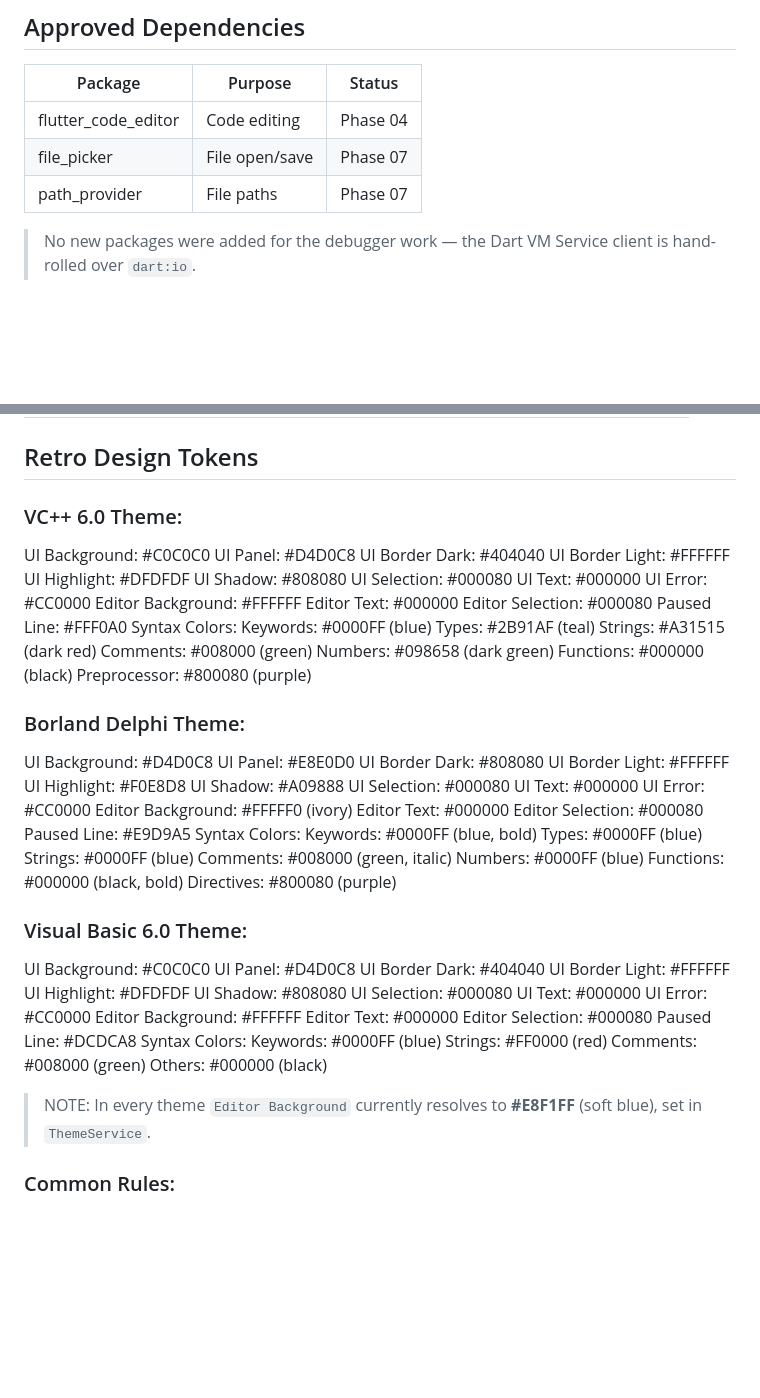
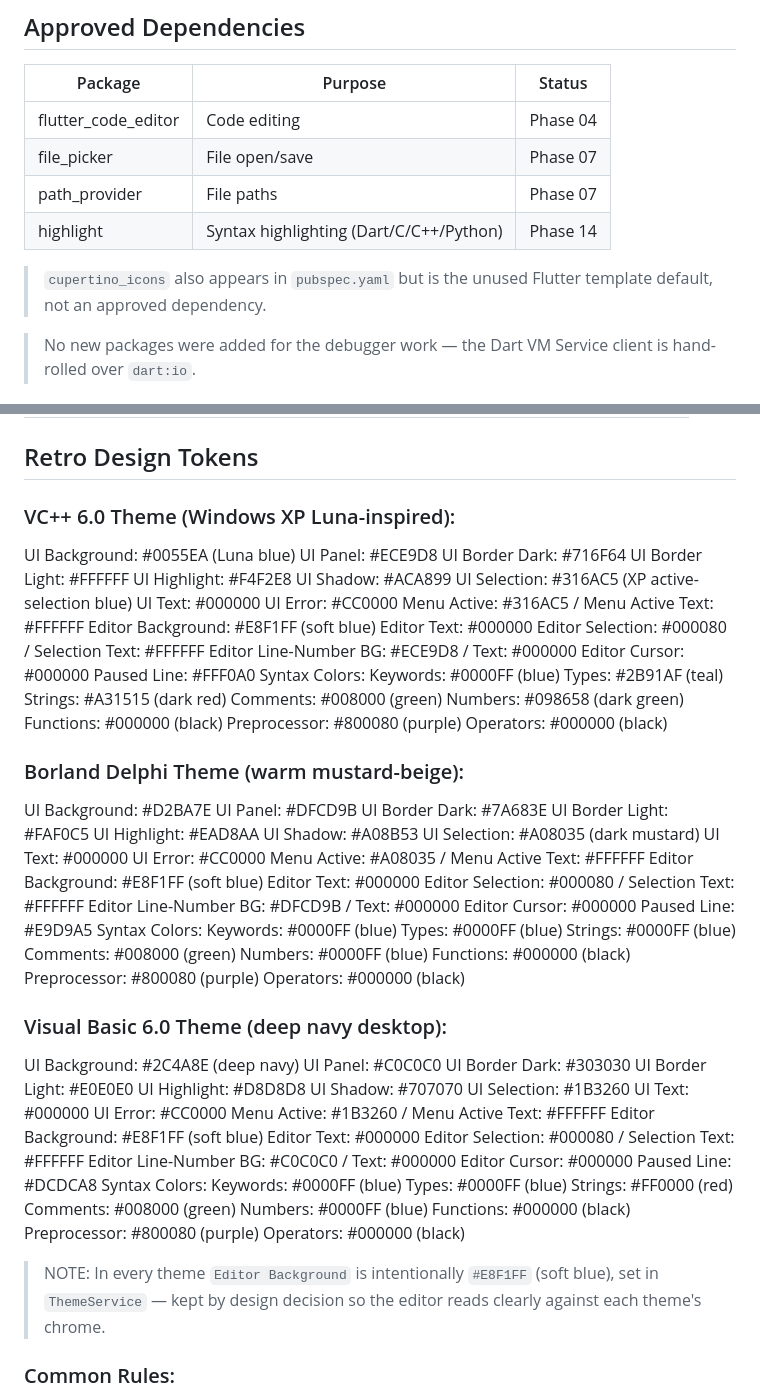
Before and after one commit to moradzadeh67/classic-code-editor, a Markdown page: ARCHITECTURE.md, 2 parts joined by grey strips. Drawn GitHub-style; blank space fills up the shorter version.

Commit message:
docs: sync theme tokens with ThemeService, add highlight dependency

```diff
--- a/ARCHITECTURE.md
+++ b/ARCHITECTURE.md
@@ -157,6 +157,10 @@ output and a session is never silent.
 | flutter_code_editor | Code editing | Phase 04 |
 | file_picker | File open/save | Phase 07 |
 | path_provider | File paths | Phase 07 |
+| highlight | Syntax highlighting (Dart/C/C++/Python) | Phase 14 |
+
+> `cupertino_icons` also appears in `pubspec.yaml` but is the unused Flutter
+> template default, not an approved dependency.
 
 > No new packages were added for the debugger work — the Dart VM Service client
 > is hand-rolled over `dart:io`.
@@ -180,19 +184,22 @@ output and a session is never silent.
 
 ## Retro Design Tokens
 
-### VC++ 6.0 Theme:
-UI Background: #C0C0C0
-UI Panel: #D4D0C8
-UI Border Dark: #404040
+### VC++ 6.0 Theme (Windows XP Luna-inspired):
+UI Background: #0055EA (Luna blue)
+UI Panel: #ECE9D8
+UI Border Dark: #716F64
 UI Border Light: #FFFFFF
-UI Highlight: #DFDFDF
-UI Shadow: #808080
-UI Selection: #000080
+UI Highlight: #F4F2E8
+UI Shadow: #ACA899
+UI Selection: #316AC5 (XP active-selection blue)
 UI Text: #000000
 UI Error: #CC0000
-Editor Background: #FFFFFF
+Menu Active: #316AC5 / Menu Active Text: #FFFFFF
+Editor Background: #E8F1FF (soft blue)
 Editor Text: #000000
-Editor Selection: #000080
+Editor Selection: #000080 / Selection Text: #FFFFFF
+Editor Line-Number BG: #ECE9D8 / Text: #000000
+Editor Cursor: #000000
 Paused Line: #FFF0A0
 Syntax Colors:
 Keywords: #0000FF (blue)
@@ -202,52 +209,65 @@ Comments: #008000 (green)
 Numbers: #098658 (dark green)
 Functions: #000000 (black)
 Preprocessor: #800080 (purple)
+Operators: #000000 (black)
 
-### Borland Delphi Theme:
-UI Background: #D4D0C8
-UI Panel: #E8E0D0
-UI Border Dark: #808080
-UI Border Light: #FFFFFF
-UI Highlight: #F0E8D8
-UI Shadow: #A09888
-UI Selection: #000080
+### Borland Delphi Theme (warm mustard-beige):
+UI Background: #D2BA7E
+UI Panel: #DFCD9B
+UI Border Dark: #7A683E
+UI Border Light: #FAF0C5
+UI Highlight: #EAD8AA
+UI Shadow: #A08B53
+UI Selection: #A08035 (dark mustard)
 UI Text: #000000
 UI Error: #CC0000
-Editor Background: #FFFFF0 (ivory)
+Menu Active: #A08035 / Menu Active Text: #FFFFFF
+Editor Background: #E8F1FF (soft blue)
 Editor Text: #000000
-Editor Selection: #000080
+Editor Selection: #000080 / Selection Text: #FFFFFF
+Editor Line-Number BG: #DFCD9B / Text: #000000
+Editor Cursor: #000000
 Paused Line: #E9D9A5
 Syntax Colors:
-Keywords: #0000FF (blue, bold)
+Keywords: #0000FF (blue)
 Types: #0000FF (blue)
 Strings: #0000FF (blue)
-Comments: #008000 (green, italic)
+Comments: #008000 (green)
 Numbers: #0000FF (blue)
-Functions: #000000 (black, bold)
-Directives: #800080 (purple)
+Functions: #000000 (black)
+Preprocessor: #800080 (purple)
+Operators: #000000 (black)
 
-### Visual Basic 6.0 Theme:
-UI Background: #C0C0C0
-UI Panel: #D4D0C8
-UI Border Dark: #404040
-UI Border Light: #FFFFFF
-UI Highlight: #DFDFDF
-UI Shadow: #808080
-UI Selection: #000080
+### Visual Basic 6.0 Theme (deep navy desktop):
+UI Background: #2C4A8E (deep navy)
+UI Panel: #C0C0C0
+UI Border Dark: #303030
+UI Border Light: #E0E0E0
+UI Highlight: #D8D8D8
+UI Shadow: #707070
+UI Selection: #1B3260
 UI Text: #000000
 UI Error: #CC0000
-Editor Background: #FFFFFF
+Menu Active: #1B3260 / Menu Active Text: #FFFFFF
+Editor Background: #E8F1FF (soft blue)
 Editor Text: #000000
-Editor Selection: #000080
+Editor Selection: #000080 / Selection Text: #FFFFFF
+Editor Line-Number BG: #C0C0C0 / Text: #000000
+Editor Cursor: #000000
 Paused Line: #DCDCA8
 Syntax Colors:
 Keywords: #0000FF (blue)
+Types: #0000FF (blue)
 Strings: #FF0000 (red)
 Comments: #008000 (green)
-Others: #000000 (black)
+Numbers: #0000FF (blue)
+Functions: #000000 (black)
+Preprocessor: #800080 (purple)
+Operators: #000000 (black)
 
-> NOTE: In every theme `Editor Background` currently resolves to **#E8F1FF**
-> (soft blue), set in `ThemeService`.
+> NOTE: In every theme `Editor Background` is intentionally `#E8F1FF`
+> (soft blue), set in `ThemeService` — kept by design decision so the editor
+> reads clearly against each theme's chrome.
 
 ### Common Rules:
 - Border width: 2.0
```
